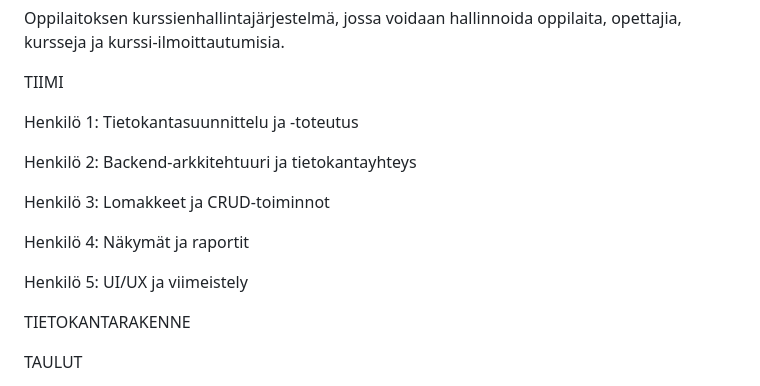
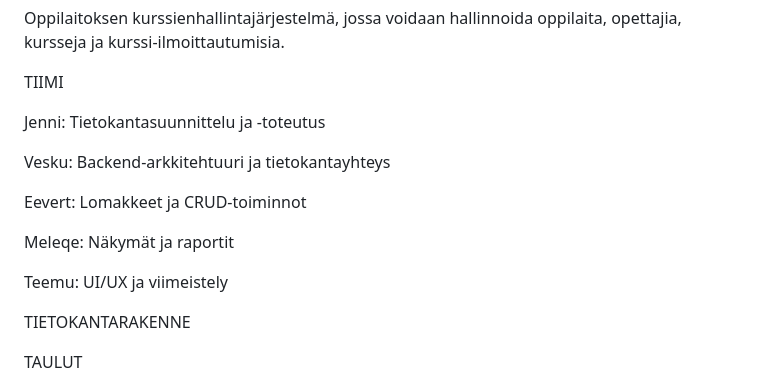
Before and after one commit to Temetsio/kurssienhallinta, a Markdown page: README.md, the part around the change. GitHub-like rendering.

Commit message:
Update team member names in README.md

```diff
--- a/README.md
+++ b/README.md
@@ -5,15 +5,15 @@ Oppilaitoksen kurssienhallintajärjestelmä, jossa voidaan hallinnoida oppilaita
 
 TIIMI
 
-Henkilö 1: Tietokantasuunnittelu ja -toteutus
+Jenni: Tietokantasuunnittelu ja -toteutus
 
-Henkilö 2: Backend-arkkitehtuuri ja tietokantayhteys
+Vesku: Backend-arkkitehtuuri ja tietokantayhteys
 
-Henkilö 3: Lomakkeet ja CRUD-toiminnot
+Eevert: Lomakkeet ja CRUD-toiminnot
 
-Henkilö 4: Näkymät ja raportit
+Meleqe: Näkymät ja raportit
 
-Henkilö 5: UI/UX ja viimeistely
+Teemu: UI/UX ja viimeistely
 
 
 TIETOKANTARAKENNE
```
